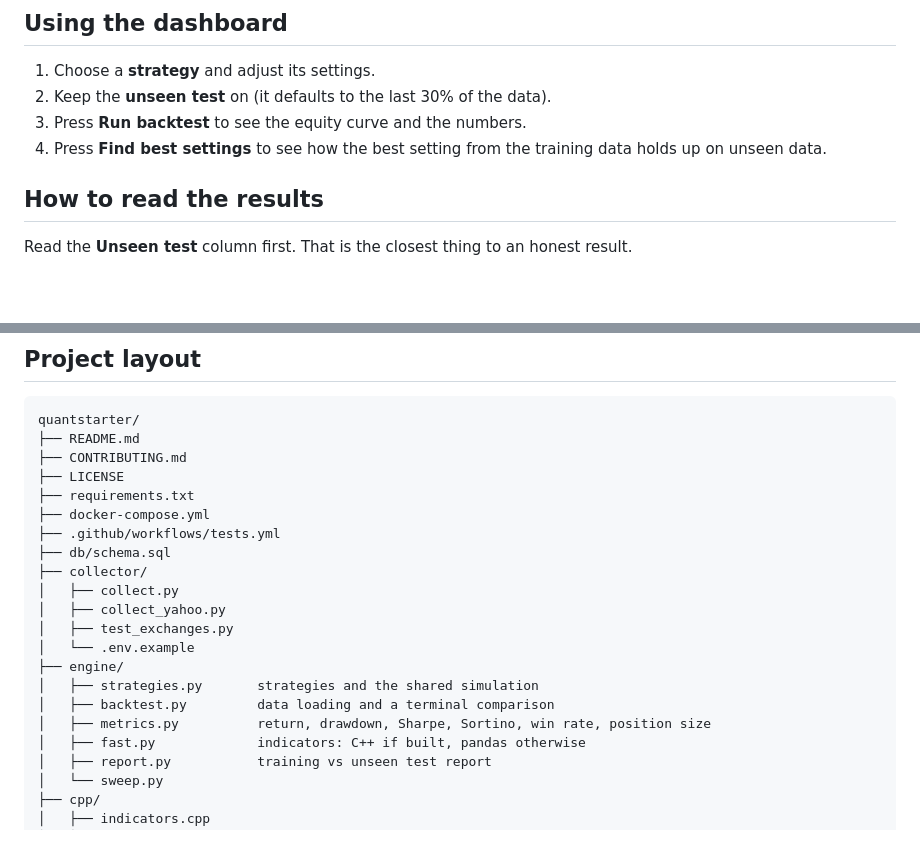
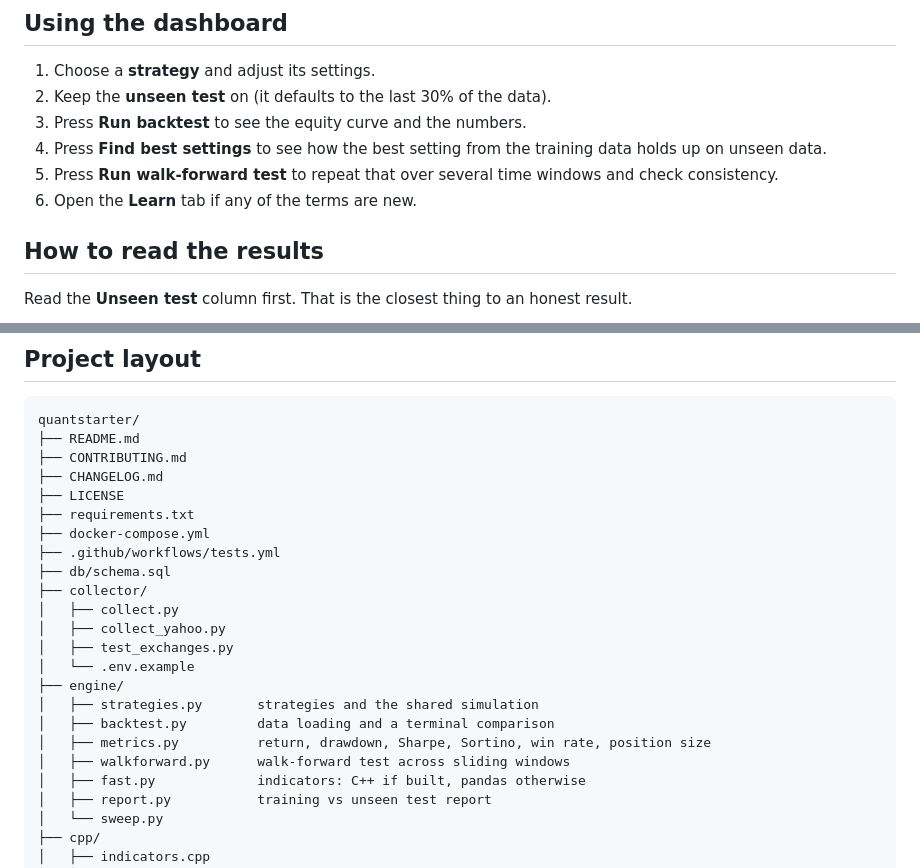
Before and after one commit to Vandergils/quantstarter, a Markdown page: README.md, 2 parts joined by grey strips. GitHub-like rendering; blank space fills up the shorter version.

```diff
--- a/README.md
+++ b/README.md
@@ -122,6 +124,8 @@ Then open `dashboard/index.html` in your browser. With Laragon you can also use
 2. Keep the **unseen test** on (it defaults to the last 30% of the data).
 3. Press **Run backtest** to see the equity curve and the numbers.
 4. Press **Find best settings** to see how the best setting from the training data holds up on unseen data.
+5. Press **Run walk-forward test** to repeat that over several time windows and check consistency.
+6. Open the **Learn** tab if any of the terms are new.
 
 ## How to read the results
 
@@ -204,6 +208,7 @@ Tests need no database or internet. The tests for the C++ library are skipped if
 quantstarter/
 ├── README.md
 ├── CONTRIBUTING.md
+├── CHANGELOG.md
 ├── LICENSE
 ├── requirements.txt
 ├── docker-compose.yml
@@ -218,6 +223,7 @@ quantstarter/
 │   ├── strategies.py       strategies and the shared simulation
 │   ├── backtest.py         data loading and a terminal comparison
 │   ├── metrics.py          return, drawdown, Sharpe, Sortino, win rate, position size
+│   ├── walkforward.py      walk-forward test across sliding windows
 │   ├── fast.py             indicators: C++ if built, pandas otherwise
 │   ├── report.py           training vs unseen test report
 │   └── sweep.py
```
Also changed, not shown: other parts of README.md (+12 -10 lines), Changelog.md (added, +32 -0 lines).
